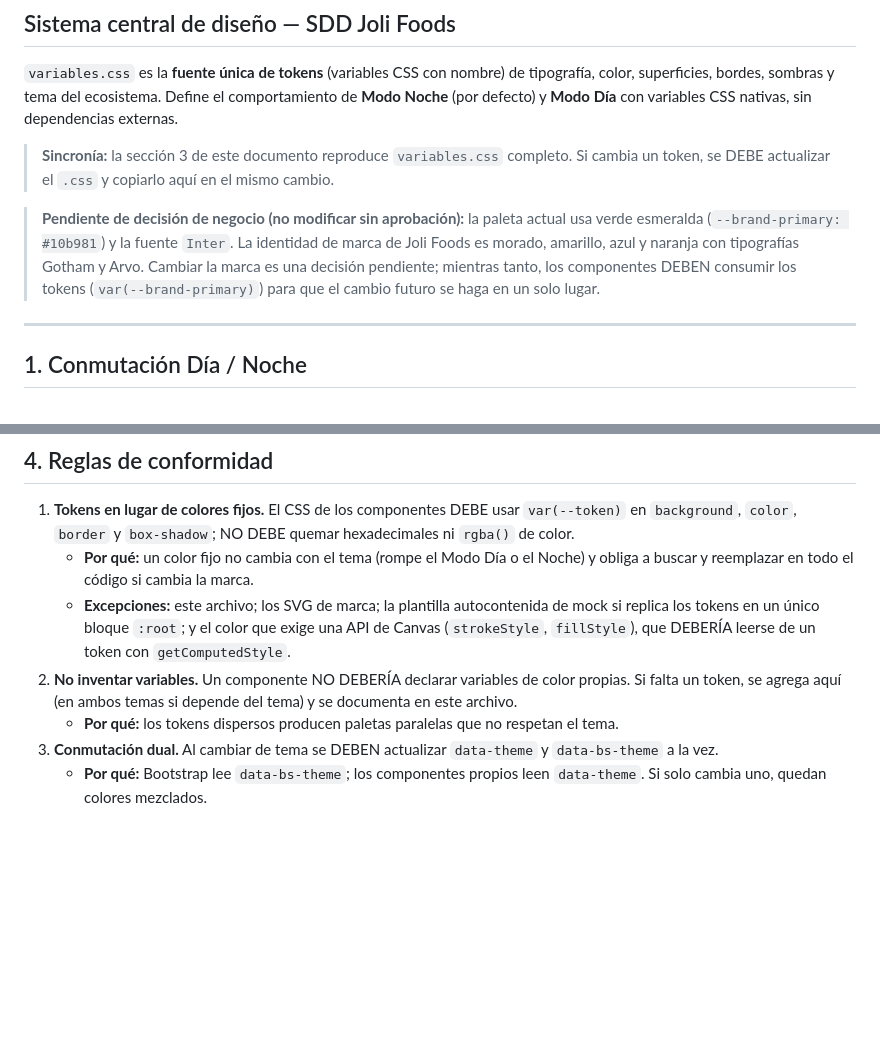
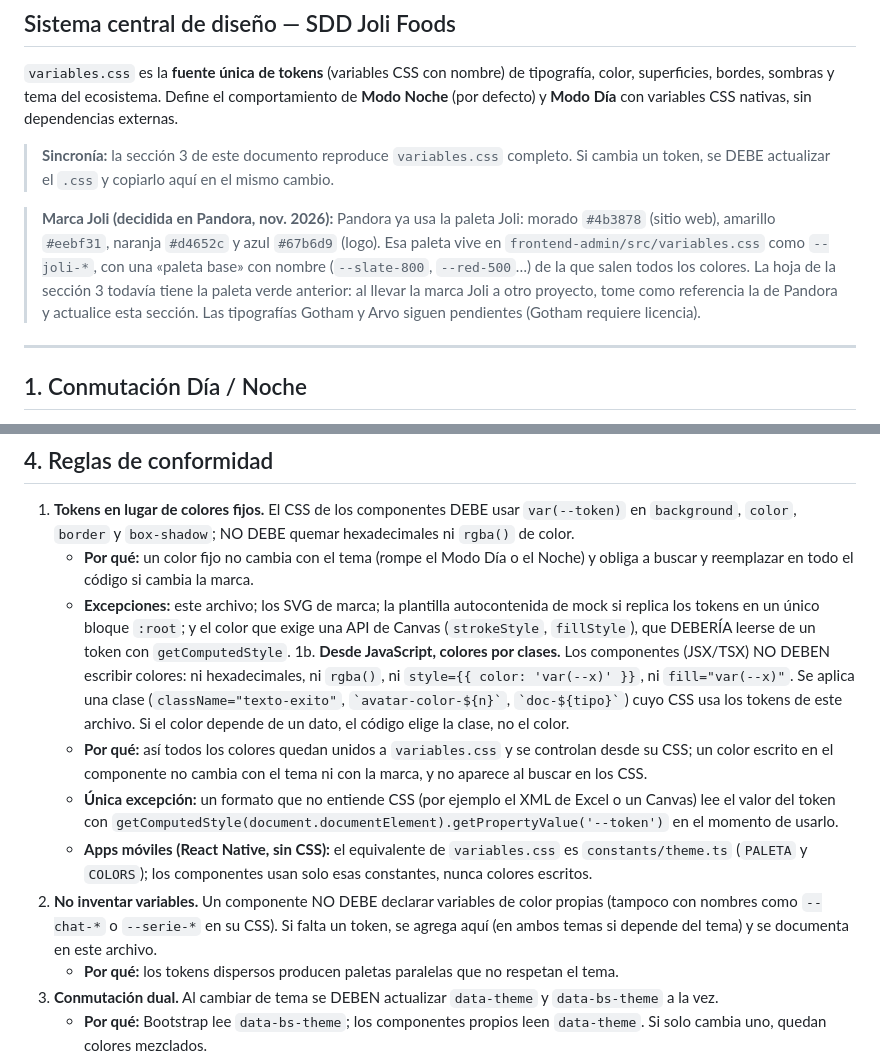
Before and after one commit to jnmontoy/sdd, a Markdown page: components/variables.md, 2 parts joined by grey strips. Rendered like a GitHub page; blank space fills up the shorter version.

Commit message:
docs: add variables system specification and bug lessons notes

```diff
--- a/components/variables.md
+++ b/components/variables.md
@@ -5,7 +5,7 @@
 
 > **Sincronía:** la sección 3 de este documento reproduce `variables.css` completo. Si cambia un token, se DEBE actualizar el `.css` y copiarlo aquí en el mismo cambio.
 
-> **Pendiente de decisión de negocio (no modificar sin aprobación):** la paleta actual usa verde esmeralda (`--brand-primary: #10b981`) y la fuente `Inter`. La identidad de marca de Joli Foods es morado, amarillo, azul y naranja con tipografías Gotham y Arvo. Cambiar la marca es una decisión pendiente; mientras tanto, los componentes DEBEN consumir los tokens (`var(--brand-primary)`) para que el cambio futuro se haga en un solo lugar.
+> **Marca Joli (decidida en Pandora, nov. 2026):** Pandora ya usa la paleta Joli: morado `#4b3878` (sitio web), amarillo `#eebf31`, naranja `#d4652c` y azul `#67b6d9` (logo). Esa paleta vive en `frontend-admin/src/variables.css` como `--joli-*`, con una «paleta base» con nombre (`--slate-800`, `--red-500`…) de la que salen todos los colores. La hoja de la sección 3 todavía tiene la paleta verde anterior: al llevar la marca Joli a otro proyecto, tome como referencia la de Pandora y actualice esta sección. Las tipografías Gotham y Arvo siguen pendientes (Gotham requiere licencia).
 
 ---
 
@@ -636,7 +636,11 @@ La sección 3b de `variables.css` mapea nombres heredados a los tokens canónico
 1. **Tokens en lugar de colores fijos.** El CSS de los componentes DEBE usar `var(--token)` en `background`, `color`, `border` y `box-shadow`; NO DEBE quemar hexadecimales ni `rgba()` de color.
    - **Por qué:** un color fijo no cambia con el tema (rompe el Modo Día o el Noche) y obliga a buscar y reemplazar en todo el código si cambia la marca.
    - **Excepciones:** este archivo; los SVG de marca; la plantilla autocontenida de mock si replica los tokens en un único bloque `:root`; y el color que exige una API de Canvas (`strokeStyle`, `fillStyle`), que DEBERÍA leerse de un token con `getComputedStyle`.
-2. **No inventar variables.** Un componente NO DEBERÍA declarar variables de color propias. Si falta un token, se agrega aquí (en ambos temas si depende del tema) y se documenta en este archivo.
+1b. **Desde JavaScript, colores por clases.** Los componentes (JSX/TSX) NO DEBEN escribir colores: ni hexadecimales, ni `rgba()`, ni `style={{ color: 'var(--x)' }}`, ni `fill="var(--x)"`. Se aplica una clase (`className="texto-exito"`, `` `avatar-color-${n}` ``, `` `doc-${tipo}` ``) cuyo CSS usa los tokens de este archivo. Si el color depende de un dato, el código elige la clase, no el color.
+   - **Por qué:** así todos los colores quedan unidos a `variables.css` y se controlan desde su CSS; un color escrito en el componente no cambia con el tema ni con la marca, y no aparece al buscar en los CSS.
+   - **Única excepción:** un formato que no entiende CSS (por ejemplo el XML de Excel o un Canvas) lee el valor del token con `getComputedStyle(document.documentElement).getPropertyValue('--token')` en el momento de usarlo.
+   - **Apps móviles (React Native, sin CSS):** el equivalente de `variables.css` es `constants/theme.ts` (`PALETA` y `COLORS`); los componentes usan solo esas constantes, nunca colores escritos.
+2. **No inventar variables.** Un componente NO DEBE declarar variables de color propias (tampoco con nombres como `--chat-*` o `--serie-*` en su CSS). Si falta un token, se agrega aquí (en ambos temas si depende del tema) y se documenta en este archivo.
    - **Por qué:** los tokens dispersos producen paletas paralelas que no respetan el tema.
 3. **Conmutación dual.** Al cambiar de tema se DEBEN actualizar `data-theme` y `data-bs-theme` a la vez.
    - **Por qué:** Bootstrap lee `data-bs-theme`; los componentes propios leen `data-theme`. Si solo cambia uno, quedan colores mezclados.
```
Also changed, not shown: memory/learnings/bug_lessons.md (+6 -0 lines).
